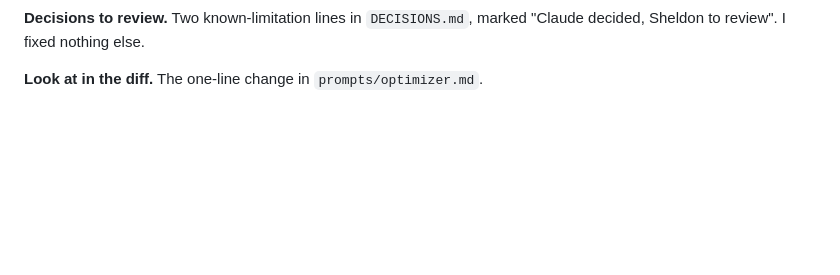
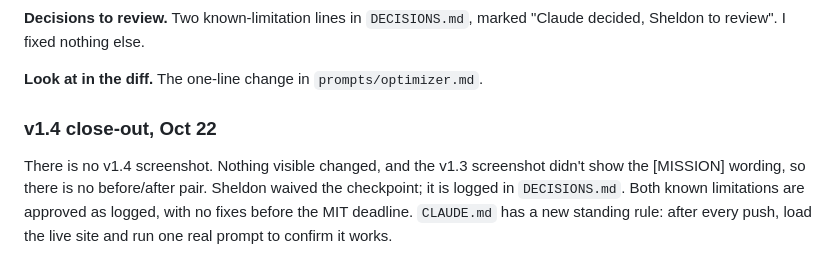
Before and after one commit to sheldonwspence-dev/Lumen, a Markdown page: PROGRESS.md, the part around the change. Drawn GitHub-style; blank space fills up the shorter version.

```diff
--- a/PROGRESS.md
+++ b/PROGRESS.md
@@ -137,3 +137,7 @@ I tested one run per prompt and the model varies, so "gone" means not seen this
 **Decisions to review.** Two known-limitation lines in `DECISIONS.md`, marked "Claude decided, Sheldon to review". I fixed nothing else.
 
 **Look at in the diff.** The one-line change in `prompts/optimizer.md`.
+
+### v1.4 close-out, Oct 22
+
+There is no v1.4 screenshot. Nothing visible changed, and the v1.3 screenshot didn't show the [MISSION] wording, so there is no before/after pair. Sheldon waived the checkpoint; it is logged in `DECISIONS.md`. Both known limitations are approved as logged, with no fixes before the MIT deadline. `CLAUDE.md` has a new standing rule: after every push, load the live site and run one real prompt to confirm it works.
```
Also changed, not shown: CLAUDE.md (+1 -0 lines), DECISIONS.md (+5 -2 lines).
